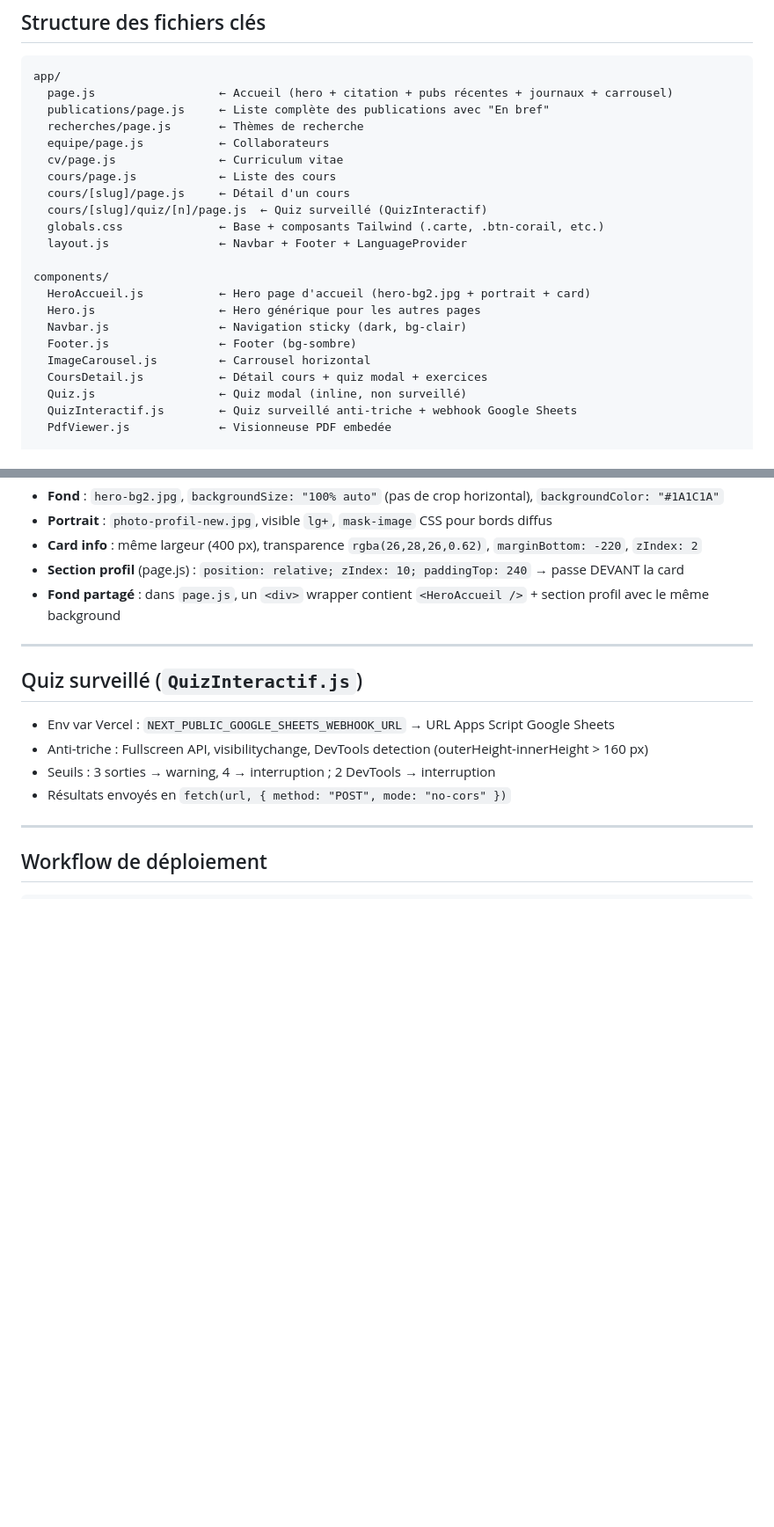
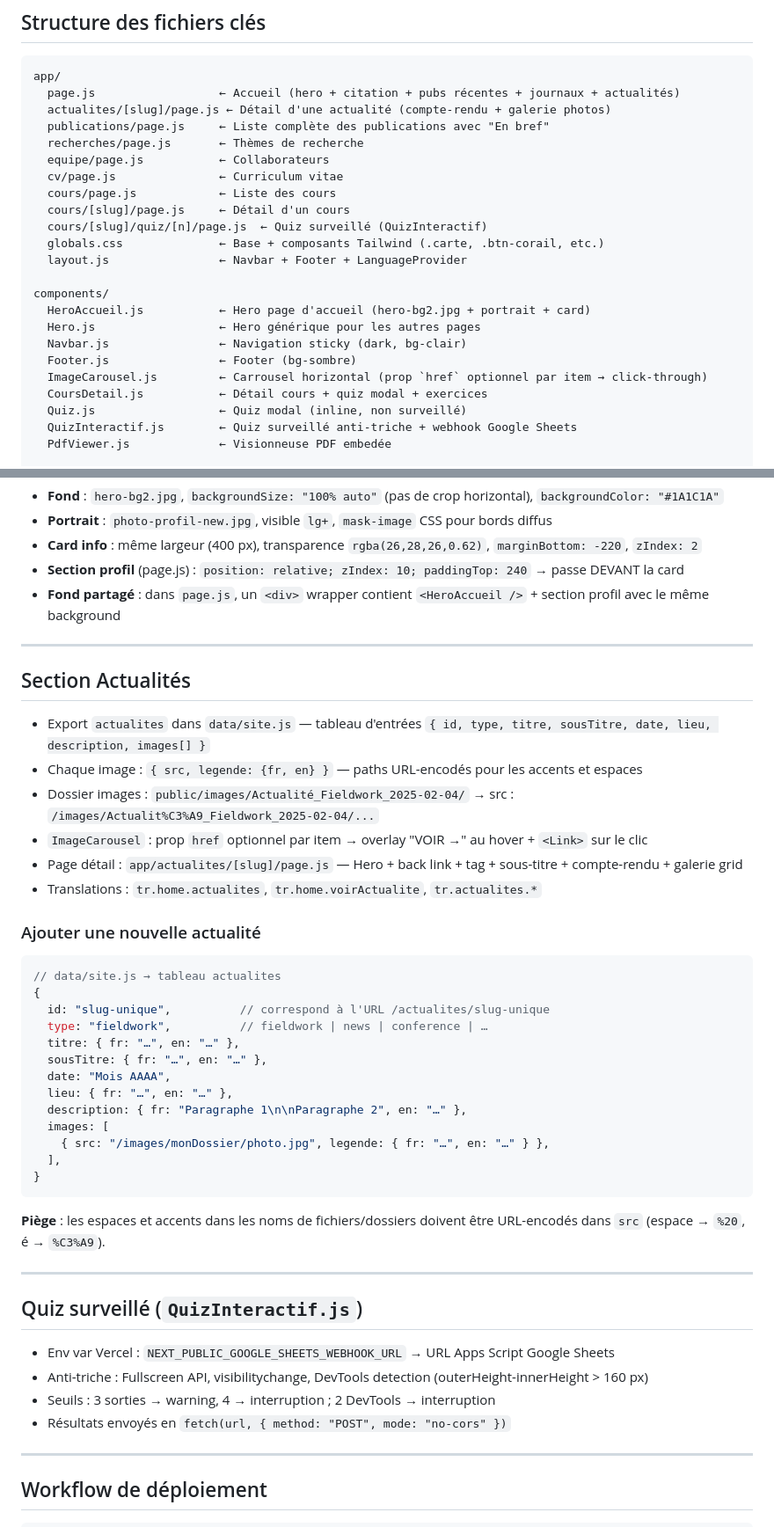
Before and after one commit to HardyNk242/site-nkodia-hardy, a Markdown page: CLAUDE.md, 2 parts joined by grey strips. Shown at 88% size. Rendered like a GitHub page; blank space fills up the shorter version.

Commit message:
Update CLAUDE.md: document Actualites section and ImageCarousel href prop
Co-Authored-By: Claude Sonnet 4.6 <noreply@anthropic.com>

````diff
--- a/CLAUDE.md
+++ b/CLAUDE.md
@@ -38,7 +38,8 @@ sombre:      "#1A1C1A"   // très sombre — footer, sections dark
 
 ```
 app/
-  page.js                  ← Accueil (hero + citation + pubs récentes + journaux + carrousel)
+  page.js                  ← Accueil (hero + citation + pubs récentes + journaux + actualités)
+  actualites/[slug]/page.js ← Détail d'une actualité (compte-rendu + galerie photos)
   publications/page.js     ← Liste complète des publications avec "En bref"
   recherches/page.js       ← Thèmes de recherche
   equipe/page.js           ← Collaborateurs
@@ -54,7 +55,7 @@ components/
   Hero.js                  ← Hero générique pour les autres pages
   Navbar.js                ← Navigation sticky (dark, bg-clair)
   Footer.js                ← Footer (bg-sombre)
-  ImageCarousel.js         ← Carrousel horizontal
+  ImageCarousel.js         ← Carrousel horizontal (prop `href` optionnel par item → click-through)
   CoursDetail.js           ← Détail cours + quiz modal + exercices
   Quiz.js                  ← Quiz modal (inline, non surveillé)
   QuizInteractif.js        ← Quiz surveillé anti-triche + webhook Google Sheets
@@ -143,6 +144,35 @@ T(tr.home.profil)  // via l'objet tr dans data/translations.js
 
 ---
 
+## Section Actualités
+
+- Export `actualites` dans `data/site.js` — tableau d'entrées `{ id, type, titre, sousTitre, date, lieu, description, images[] }`
+- Chaque image : `{ src, legende: {fr, en} }` — paths URL-encodés pour les accents et espaces
+- Dossier images : `public/images/Actualité_Fieldwork_2025-02-04/` → src : `/images/Actualit%C3%A9_Fieldwork_2025-02-04/...`
+- `ImageCarousel` : prop `href` optionnel par item → overlay "VOIR →" au hover + `<Link>` sur le clic
+- Page détail : `app/actualites/[slug]/page.js` — Hero + back link + tag + sous-titre + compte-rendu + galerie grid
+- Translations : `tr.home.actualites`, `tr.home.voirActualite`, `tr.actualites.*`
+
+### Ajouter une nouvelle actualité
+```js
+// data/site.js → tableau actualites
+{
+  id: "slug-unique",          // correspond à l'URL /actualites/slug-unique
+  type: "fieldwork",          // fieldwork | news | conference | …
+  titre: { fr: "…", en: "…" },
+  sousTitre: { fr: "…", en: "…" },
+  date: "Mois AAAA",
+  lieu: { fr: "…", en: "…" },
+  description: { fr: "Paragraphe 1\n\nParagraphe 2", en: "…" },
+  images: [
+    { src: "/images/monDossier/photo.jpg", legende: { fr: "…", en: "…" } },
+  ],
+}
+```
+**Piège** : les espaces et accents dans les noms de fichiers/dossiers doivent être URL-encodés dans `src` (espace → `%20`, é → `%C3%A9`).
+
+---
+
 ## Quiz surveillé (`QuizInteractif.js`)
 - Env var Vercel : `NEXT_PUBLIC_GOOGLE_SHEETS_WEBHOOK_URL` → URL Apps Script Google Sheets
 - Anti-triche : Fullscreen API, visibilitychange, DevTools detection (outerHeight-innerHeight > 160 px)
````
Also changed, not shown: other parts of CLAUDE.md (+1 -1 lines).
